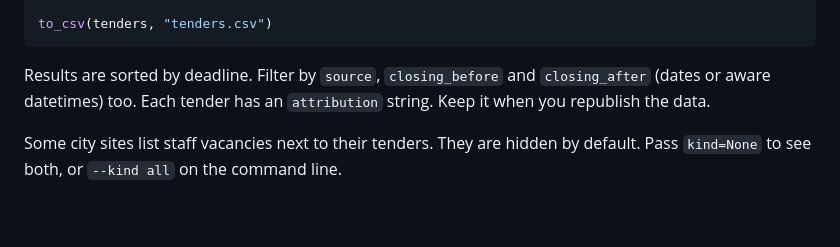
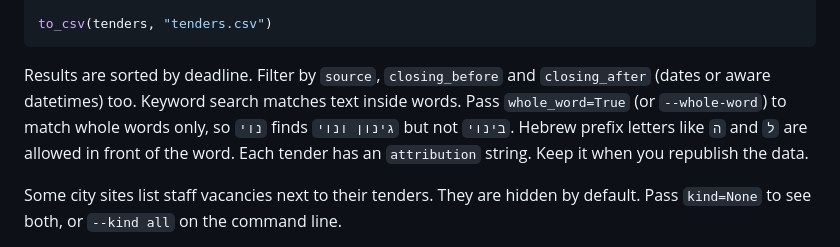
Before and after one commit to Zikithezikit/michraz, a Markdown page: README.md, the part around the change. GitHub-like rendering; blank space fills up the shorter version.

Commit message:
feat: whole-word keyword search (whole_word option, --whole-word)

````diff
--- a/README.md
+++ b/README.md
@@ -41,7 +41,9 @@ to_csv(tenders, "tenders.csv")
 ```
 
 Results are sorted by deadline. Filter by `source`, `closing_before` and `closing_after` (dates or aware
-datetimes) too. Each tender has an `attribution` string. Keep it when you republish the data.
+datetimes) too. Keyword search matches text inside words. Pass `whole_word=True` (or `--whole-word`) to match whole words only, so
+`נוי` finds `גינון ונוי` but not `בינוי`. Hebrew prefix letters like `ה` and `ל` are allowed in front of the word.
+Each tender has an `attribution` string. Keep it when you republish the data.
 
 Some city sites list staff vacancies next to their tenders. They are hidden by default. Pass `kind=None` to see both,
 or `--kind all` on the command line.
````
Also changed, not shown: CHANGELOG.md (+6 -0 lines), docs/images/pr-whole-word.png (added), 5 other files.
